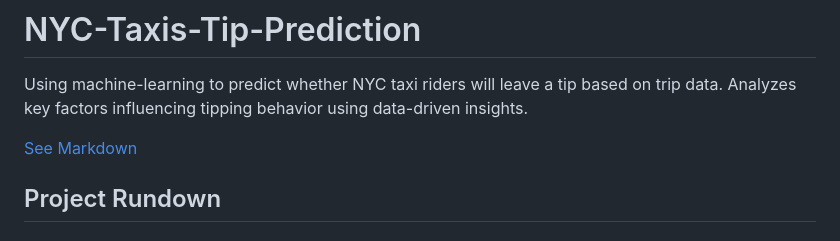
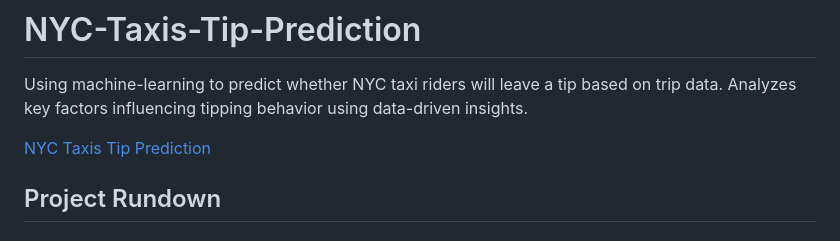
Before and after one commit to jchu630/NYC-Taxis-Tip-Prediction, a Markdown page: README.md, the part around the change. Drawn GitHub-style.

```diff
--- a/README.md
+++ b/README.md
@@ -1,7 +1,7 @@
 # NYC-Taxis-Tip-Prediction
 Using machine-learning to predict whether NYC taxi riders will leave a tip based on trip data. Analyzes key factors influencing tipping behavior using data-driven insights.
 
-[See Markdown](https://jchu630.github.io/NYC-Taxis-Tip-Prediction/)
+[NYC Taxis Tip Prediction](https://jchu630.github.io/NYC-Taxis-Tip-Prediction/)
 
 ## Project Rundown
 
```
